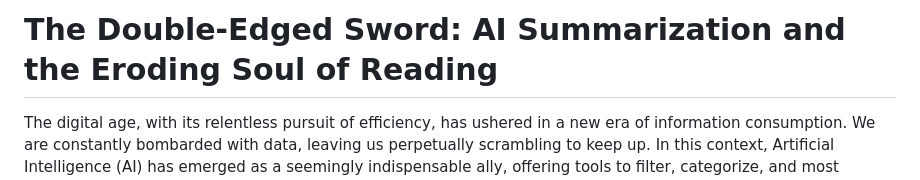
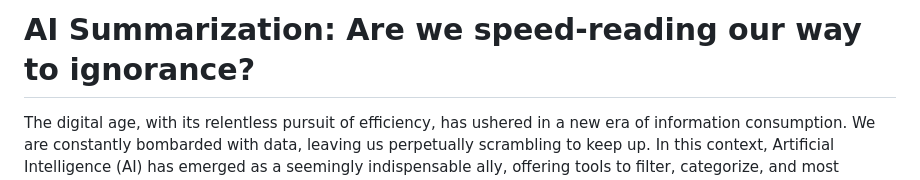
Before and after one commit to Dr-MunirShah/munir-portfolio, a Markdown page: posts/AI-reading.md, the part around the change. Rendered like a GitHub page.

Commit message:
title change

```diff
--- a/posts/AI-reading.md
+++ b/posts/AI-reading.md
@@ -1,4 +1,4 @@
-# The Double-Edged Sword: AI Summarization and the Eroding Soul of Reading
+# AI Summarization: Are we speed-reading our way to ignorance?
 
 The digital age, with its relentless pursuit of efficiency, has ushered in a new era of information consumption. We are constantly bombarded with data, leaving us perpetually scrambling to keep up. In this context, Artificial Intelligence (AI) has emerged as a seemingly indispensable ally, offering tools to filter, categorize, and most significantly, summarize vast quantities of text.  AI-powered summarization tools promise to distill the essence of articles, reports, and even entire books into digestible bullet points, catering to our increasingly limited attention spans and ever-growing need for speed.
 
```
